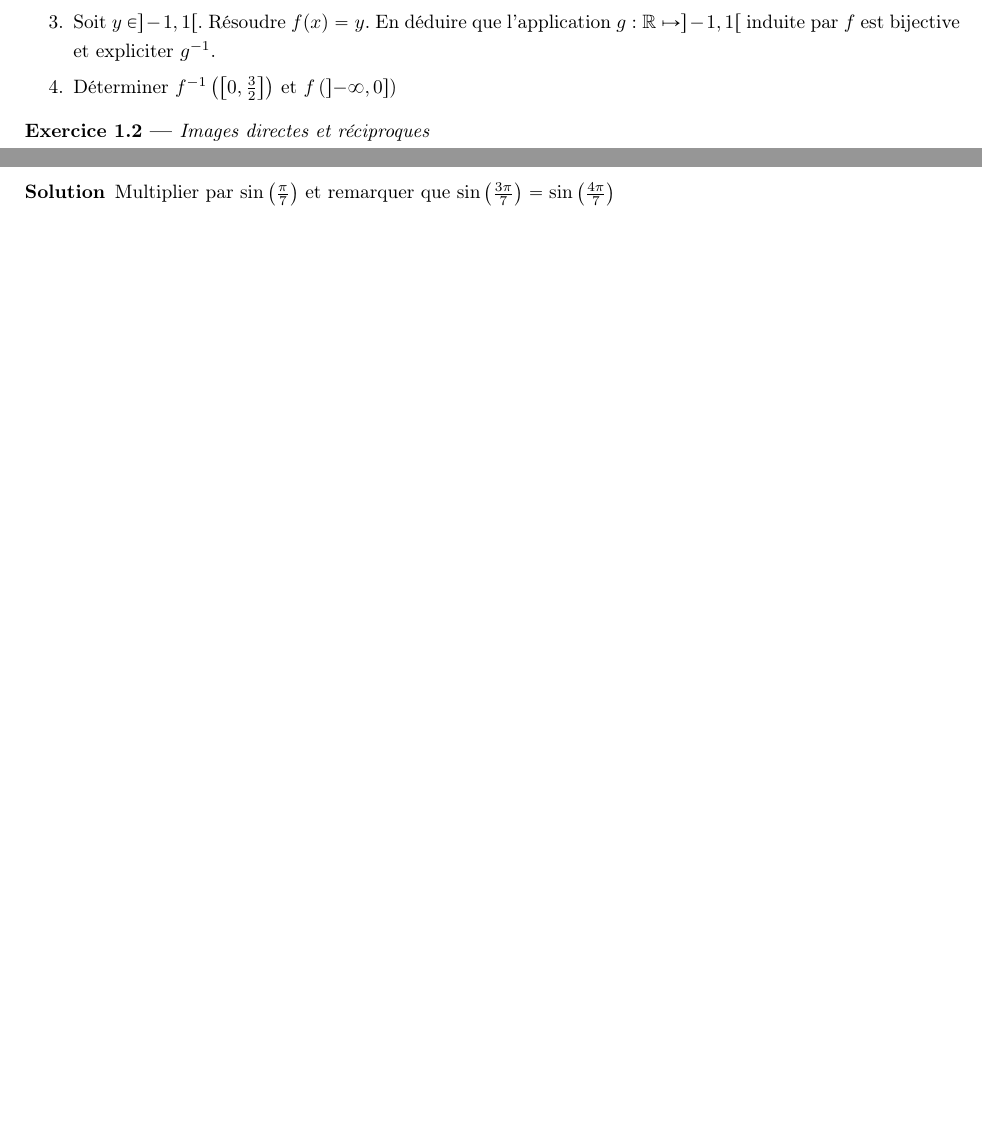
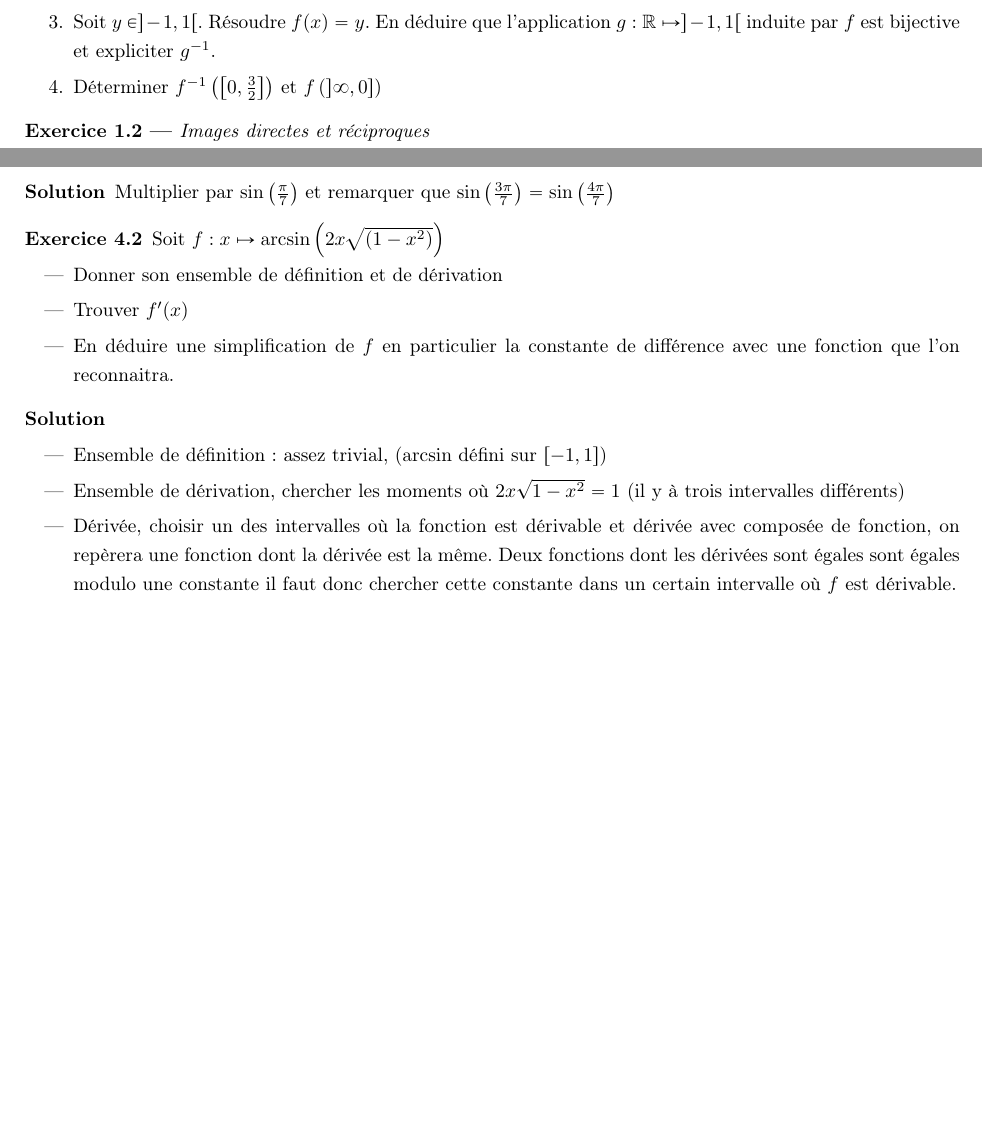
Before and after one commit to ajkoi/Kholles, a LaTeX document (main.tex): two parts of pages 1 and 3 of 3, joined at a grey line, cut so that both start at the same text, the shorter picture padded with empty space. Compiled offline with pdfLaTeX.

Commit message:
exercice fonction trigo

```diff
--- a/main.tex
+++ b/main.tex
@@ -18,15 +18,14 @@
 \section{Applications et fonctions}
 \subsection{Bijections, injections etc etc}
 
-
-\begin{exercise}[Une bijection de $\mathbb{R} \to {]-1, 1[}$\\]
+\begin{exercise}[Une bijection de $\mathbb{R} \to { ]-1, 1[ }$\\]
   Soit $f:\R \to \R$, $f(x) = \frac{x}{1+\abs{x}}$
   \begin{enumerate}
 
     \item Montrer que $f$ est bijective.
   \item Montrer que $f(\R) \subset ]-1,1[$.
   \item Soit $y \in]-1,1[$. Résoudre $f(x) = y$. En déduire que l'application $g:\R \mapsto ]-1,1[$ induite par $f$ est bijective et expliciter $g^{-1}$.
-	\item Déterminer $f^{-1}\left(\left[0, \frac{3}{2}\right]\right)$ et $f\left(\left]-\infty,0\right]\right)$
+\item Déterminer $f^{-1}\left(\left[0, \frac{3}{2}\right]\right)$ et $f\left(\rbrack\infty,0\rbrack\right)$
 
   \end{enumerate}
 \end{exercise}
@@ -138,4 +132,25 @@ Multiplier par $\sin\left(\frac{\pi}{7}\right)$ et remarquer que $\sin\left(\fra
 
 \end{solution}
 
+\begin{exercise}
+
+  Soit $f:x \mapsto \arcsin\left(2x\sqrt{(1-x^2)}\right)$
+  \begin{itemize}
+    \item Donner son ensemble de définition et de dérivation
+    \item Trouver $f'(x)$
+    \item En déduire une simplification de $f$ en particulier la constante de différence avec une fonction que l'on reconnaitra.
+  \end{itemize}
+\end{exercise}
+
+\begin{solution}
+  \leavevmode
+  \begin{itemize}
+    \item Ensemble de définition : assez trivial, ($\arcsin$ défini sur $[-1, 1]$)
+
+    \item  Ensemble de dérivation, chercher les moments où $ 2x\sqrt{1-x^2}=1$ (il y à trois intervalles différents)
+
+    \item  Dérivée, choisir un des intervalles où la fonction est dérivable et dérivée avec composée de fonction, on repèrera une fonction dont la dérivée est la même. Deux fonctions dont les dérivées sont égales sont égales modulo une constante il faut donc chercher cette constante dans un certain intervalle où $f$ est dérivable.
+\end{itemize}
+\end{solution}
+
   \end{document}
```
Also changed, not shown: main.pdf, main.tex (7 more changed lines). Lines whose indentation alone changed are shown as unchanged.
